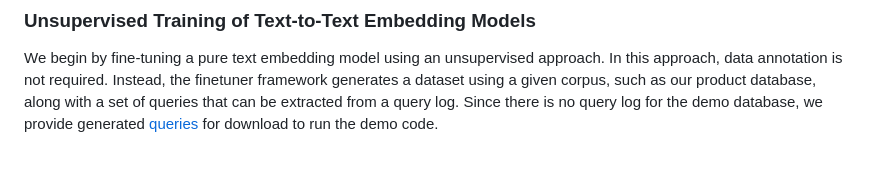
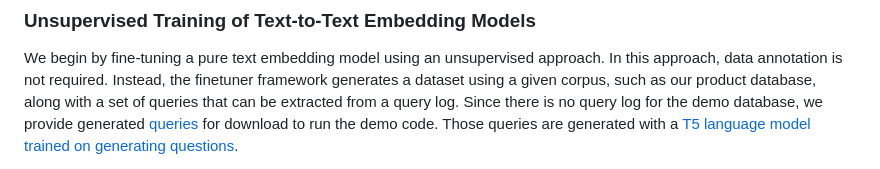
Before and after one commit to querqy/chorus, a Markdown page: katas/013_finetuning_embedding_models.md, the part around one of its changes. Rendered like a GitHub page.

```diff
--- a/katas/013_finetuning_embedding_models.md
+++ b/katas/013_finetuning_embedding_models.md
@@ -37,4 +37,5 @@ We begin by fine-tuning a pure text embedding model using an unsupervised approa
 In this approach, data annotation is not required.
 Instead, the finetuner framework generates a dataset using a given corpus, such as our product database, along with a set of queries that can be extracted from a query log.
 Since there is no query log for the demo database, we provide generated [queries](https://finetuner-ecommerce-experiment.s3.eu-central-1.amazonaws.com/generated-queries.jsonl) for download to run the demo code.
+Those queries are generated with a [T5 language model trained on generating questions](https://huggingface.co/BeIR/query-gen-msmarco-t5-base-v1).
 
```
Also changed, not shown: other parts of katas/013_finetuning_embedding_models.md (+1 -1 lines), finetuning/README.md (+6 -5 lines).
